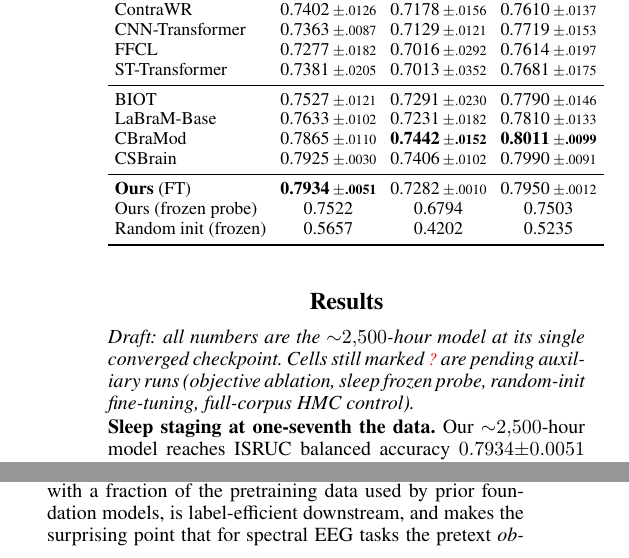
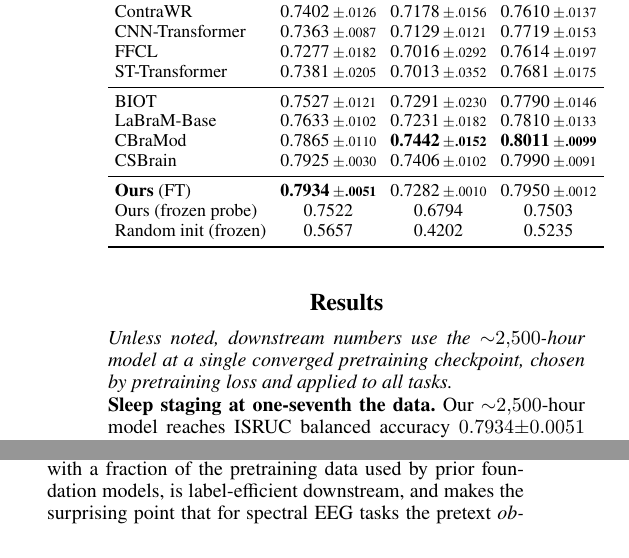
Before and after one commit to Shelton1013/Brain-WM, a LaTeX paper (paper/main.tex): two parts of the columns of pages 4 and 5 of 7, joined at a grey line, cut so that both start at the same text. Compiled offline with pdfLaTeX.

Commit message:
paper: results note -> final (all cells filled, no pending tbd)

```diff
--- a/paper/main.tex
+++ b/paper/main.tex
@@ -298,10 +298,9 @@ the deterministic frozen probe and report fine-tuning as mean$\pm$std over 5
 seeds. Sleep sets are large; we report 3 reps.
 
 \section{Results}
-\emph{Draft: all numbers are the ${\sim}2{,}500$-hour model at its single
-converged checkpoint. Cells still marked \tbd\ are pending auxiliary runs
-(objective ablation, sleep frozen probe, random-init fine-tuning, full-corpus HMC
-control).}
+\emph{Unless noted, downstream numbers use the ${\sim}2{,}500$-hour model at a
+single converged pretraining checkpoint, chosen by pretraining loss and applied to
+all tasks.}
 
 \begin{table}[t]\centering\footnotesize
 \setlength{\tabcolsep}{3.5pt}
```
Also changed, not shown: paper/main.pdf.
